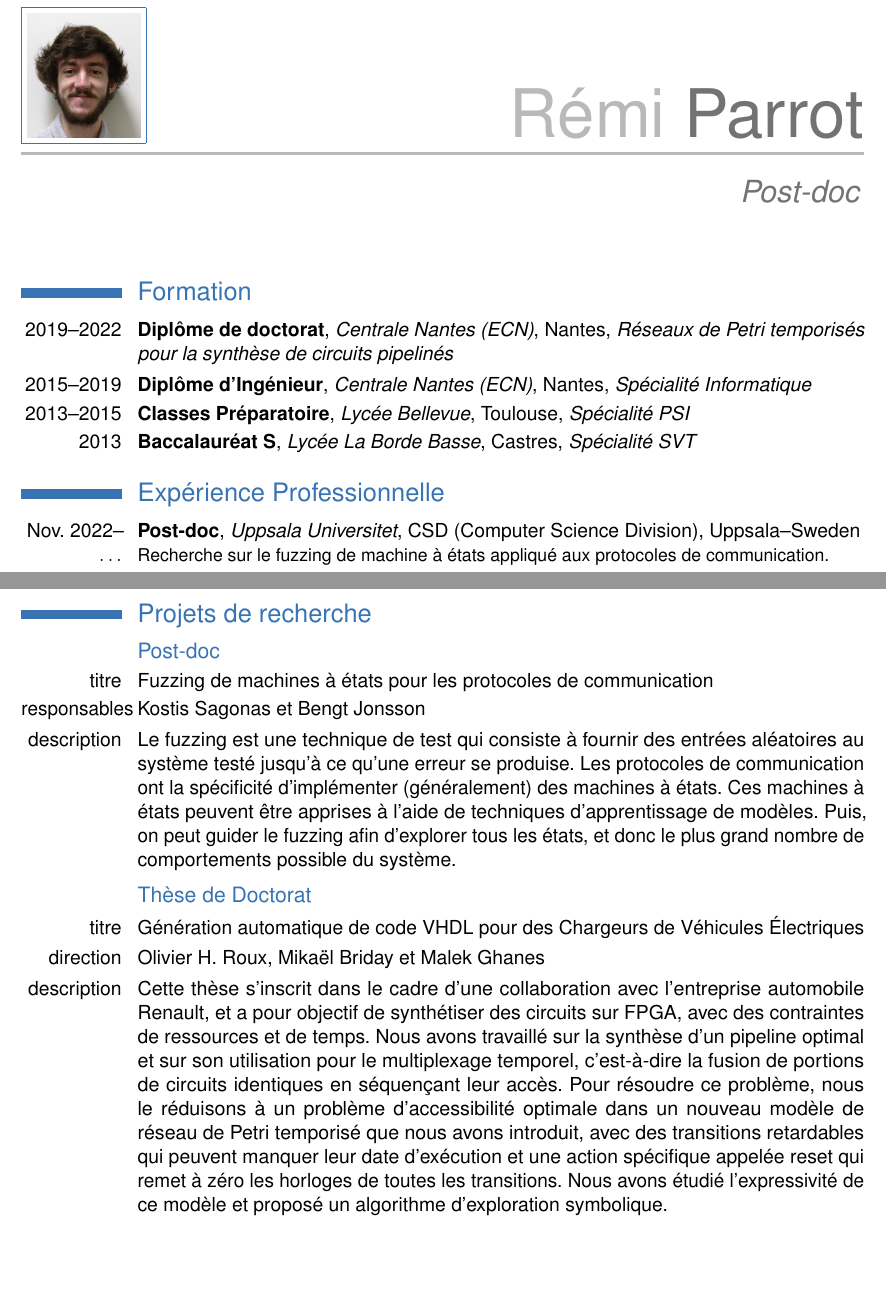
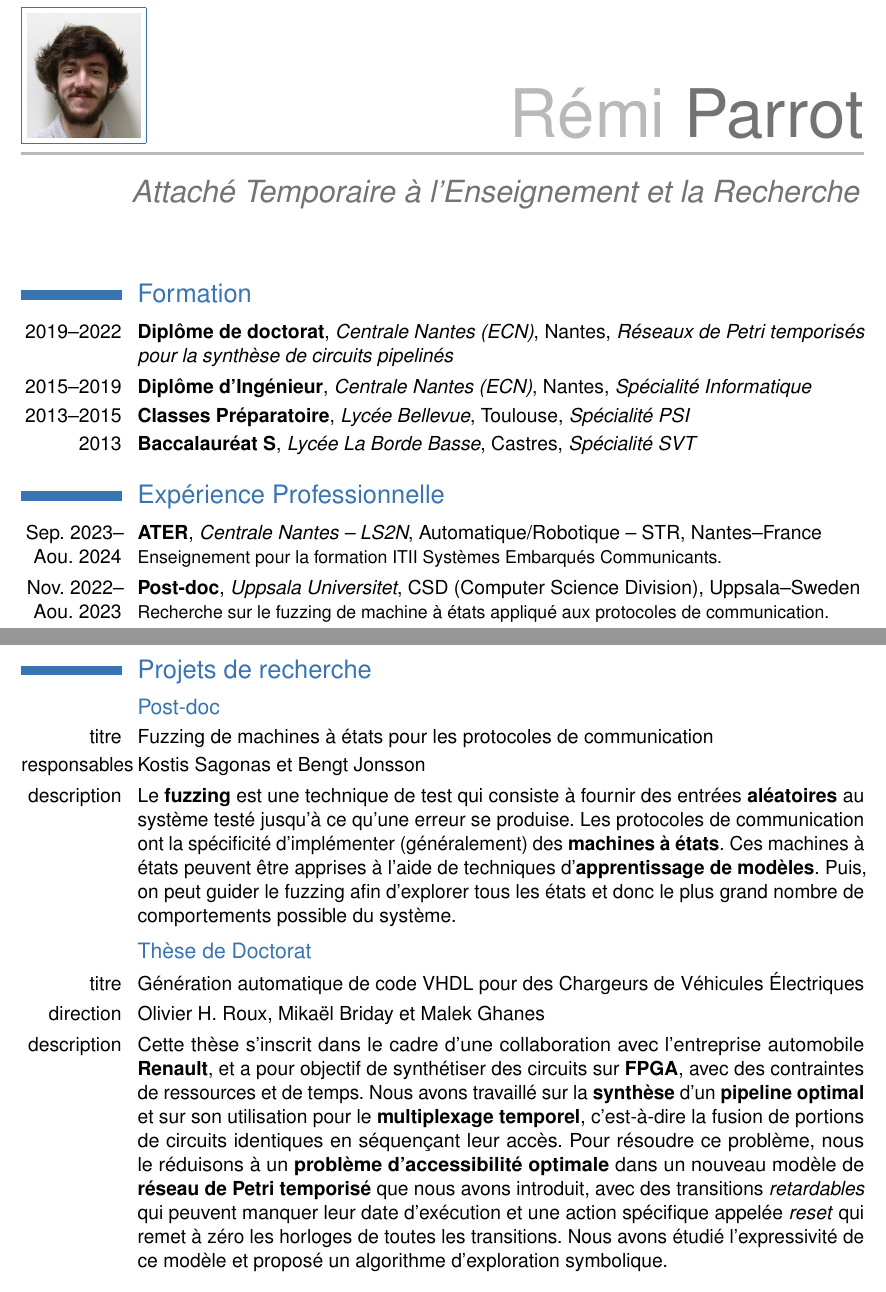
Before and after one commit to remiparrot/remiparrot.github.io, a LaTeX CV (files/cv-latex/fr/main.tex): two parts of pages 1 and 2 of 3, joined at a grey line, cut so that both start at the same text, the shorter picture padded with empty space. Compiled offline with pdfLaTeX.

Commit message:
[CV] update

```diff
--- a/files/cv-latex/fr/main.tex
+++ b/files/cv-latex/fr/main.tex
@@ -18,10 +18,10 @@
 \makeatother
 
 \name{Rémi}{Parrot}
-\title{Post-doc}
-\address{Lägerhyddsvägen 1}{752\,37 Uppsala}{Sweden}
+\title{Attaché Temporaire à l'Enseignement et la Recherche}
+\address{22 rue de la Carterie}{44000 Nantes}{France}
 %\phone[mobile]{+33~6~45~73~27~67}
-\email{remi.parrot@it.uu.se}
+\email{remi.parrot@ec-nantes.fr}
 \homepage{remiparrot.github.io}
 %\social[linkedin]{pierre.durand}
 %\social[twitter]{pierre.durand}
@@ -41,7 +41,8 @@
 \cventry{2013}{Baccalauréat S}{Lycée La Borde Basse}{Castres}{\textit{Spécialité SVT}}{}
 
 \section{Expérience Professionnelle}
-\cventry{Nov.~2022--$\dots$}{Post-doc}{Uppsala Universitet}{CSD (Computer Science Division)}{Uppsala--Sweden}{Recherche sur le fuzzing de machine à états appliqué aux protocoles de communication.}
+\cventry{Sep.~2023--Aou.~2024}{ATER}{Centrale Nantes -- LS2N}{Automatique/Robotique -- STR}{Nantes--France}{Enseignement pour la formation ITII Systèmes Embarqués Communicants.}
+\cventry{Nov.~2022--Aou.~2023}{Post-doc}{Uppsala Universitet}{CSD (Computer Science Division)}{Uppsala--Sweden}{Recherche sur le fuzzing de machine à états appliqué aux protocoles de communication.}
 \cventry{Sep.~2019--Nov.~2022}{Thèse de Doctorat}{LS2N}{STR (Système Temps Réel)}{Nantes--France}{%
 	\begin{itemize}
 		\item Développement d'une approche de synthèse de pipeline avec des contraintes de temps et de ressources, basée sur des Réseaux de Petri Temporisés;
@@ -62,17 +63,17 @@
 \subsection{Post-doc}
 \cvline{titre}{Fuzzing de machines à états pour les protocoles de communication}
 \cvline{responsables}{Kostis Sagonas et Bengt Jonsson}
-\cvline{description}{Le fuzzing est une technique de test qui consiste à fournir des entrées aléatoires au système testé jusqu'à ce qu'une erreur se produise.
-Les protocoles de communication ont la spécificité d'implémenter (généralement) des machines à états.
-Ces machines à états peuvent être apprises à l'aide de techniques d'apprentissage de modèles.
-Puis, on peut guider le fuzzing afin d'explorer tous les états, et donc le plus grand nombre de comportements possible du système.
+\cvline{description}{Le \textbf{fuzzing} est une technique de test qui consiste à fournir des entrées \textbf{aléatoires} au système testé jusqu'à ce qu'une erreur se produise.
+Les protocoles de communication ont la spécificité d'implémenter (généralement) des \textbf{machines à états}.
+Ces machines à états peuvent être apprises à l'aide de techniques d'\textbf{apprentissage de modèles}.
+Puis, on peut guider le fuzzing afin d'explorer tous les états et donc le plus grand nombre de comportements possible du système.
 }
 \subsection{Thèse de Doctorat}
 \cvline{titre}{Génération automatique de code VHDL pour des Chargeurs de Véhicules Électriques}
 \cvline{direction}{Olivier H. Roux, Mikaël Briday et Malek Ghanes}
-\cvline{description}{Cette thèse s'inscrit dans le cadre d'une collaboration avec l'entreprise automobile Renault, et a pour objectif de synthétiser des circuits sur FPGA, avec des contraintes de ressources et de temps.
-Nous avons travaillé sur la synthèse d'un pipeline optimal et sur son utilisation pour le multiplexage temporel, c'est-à-dire la fusion de portions de circuits identiques en séquençant leur accès.
-Pour résoudre ce problème, nous le réduisons à un problème d'accessibilité optimale dans un nouveau modèle de réseau de Petri temporisé que nous avons introduit, avec des transitions retardables qui peuvent manquer leur date d'exécution et une action spécifique appelée reset qui remet à zéro les horloges de toutes les transitions.
+\cvline{description}{Cette thèse s'inscrit dans le cadre d'une collaboration avec l'entreprise automobile \textbf{Renault}, et a pour objectif de synthétiser des circuits sur \textbf{FPGA}, avec des contraintes de ressources et de temps.
+Nous avons travaillé sur la \textbf{synthèse} d'un \textbf{pipeline optimal} et sur son utilisation pour le \textbf{multiplexage temporel}, c'est-à-dire la fusion de portions de circuits identiques en séquençant leur accès.
+Pour résoudre ce problème, nous le réduisons à un \textbf{problème d'accessibilité optimale} dans un nouveau modèle de \textbf{réseau de Petri temporisé} que nous avons introduit, avec des transitions \emph{retardables} qui peuvent manquer leur date d'exécution et une action spécifique appelée \emph{reset} qui remet à zéro les horloges de toutes les transitions.
 Nous avons étudié l'expressivité de ce modèle et proposé un algorithme d'exploration symbolique.}
 %\cvline{date}{2019--2022}
 
```
Also changed, not shown: files/cv-latex/en/main.tex (+11 -10 lines), files/cv_en.pdf, files/cv_fr.pdf.
